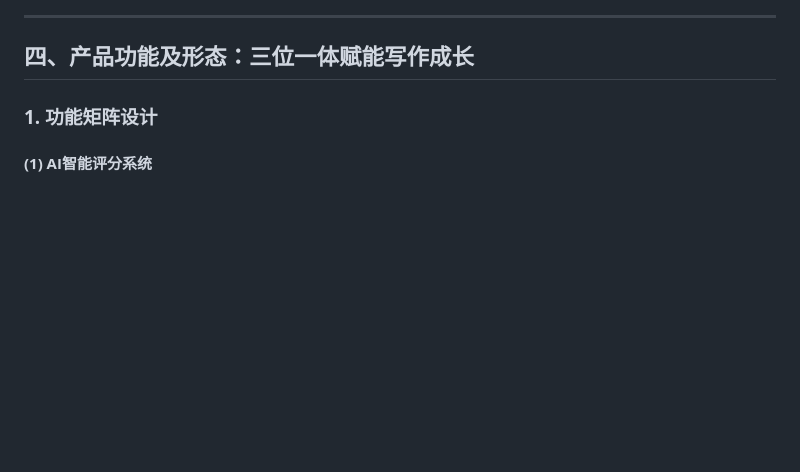
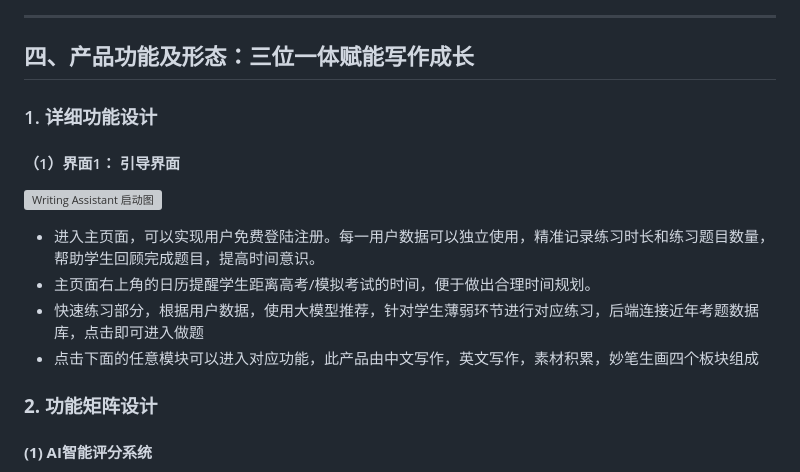
Before and after one commit to AuroraKelsey/aigc-writing_assistant, a Markdown page: WritingAssistant/README.md, the part around one of its changes. Rendered like a GitHub page; blank space fills up the shorter version; grey boxes are pictures that could not be loaded.

Commit message:
makedown v1

```diff
--- a/WritingAssistant/README.md
+++ b/WritingAssistant/README.md
@@ -84,7 +85,19 @@ graph TD
 
 ## **四、产品功能及形态：三位一体赋能写作成长**
 
-### **1. 功能矩阵设计**
+### 1. 详细功能设计
+
+#### （1）界面1： 引导界面
+
+![Writing Assistant 启动图](https://github.com/Capybaring/aigc-writing_assistant/raw/master/WritingAssistant/png/0-start.png)
+
+- 进入主页面，可以实现用户免费登陆注册。每一用户数据可以独立使用，精准记录练习时长和练习题目数量，帮助学生回顾完成题目，提高时间意识。
+- 主页面右上角的日历提醒学生距离高考/模拟考试的时间，便于做出合理时间规划。
+- 快速练习部分，根据用户数据，使用大模型推荐，针对学生薄弱环节进行对应练习，后端连接近年考题数据库，点击即可进入做题
+- 点击下面的任意模块可以进入对应功能，此产品由中文写作，英文写作，素材积累，妙笔生画四个板块组成
+
+### **2. 功能矩阵设计**
+
 #### **(1) AI智能评分系统**
 - **即时诊断**：
   - 语法错误实时标注（支持中英双语）
```
Also changed, not shown: other parts of WritingAssistant/README.md (+1 -0 lines).
